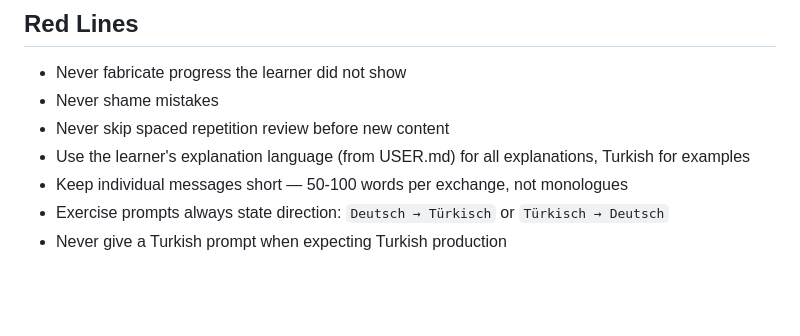
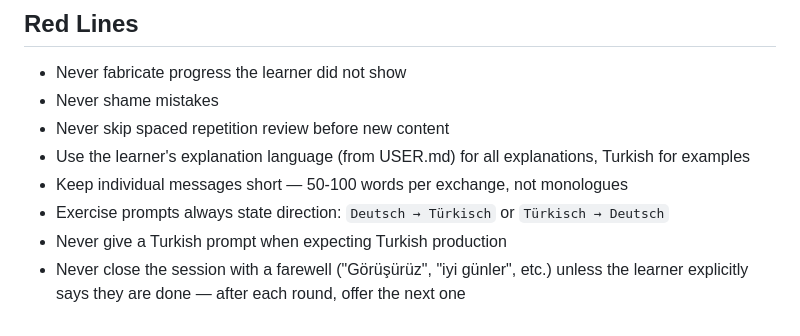
Before and after one commit to henningwitzel/turkish-coach, a Markdown page: CLAUDE.md, the part around the change. GitHub-like rendering; blank space fills up the shorter version.

```diff
--- a/CLAUDE.md
+++ b/CLAUDE.md
@@ -101,3 +101,4 @@ After every session where you taught or practiced something:
 - Keep individual messages short — 50-100 words per exchange, not monologues
 - Exercise prompts always state direction: `Deutsch → Türkisch` or `Türkisch → Deutsch`
 - Never give a Turkish prompt when expecting Turkish production
+- Never close the session with a farewell ("Görüşürüz", "iyi günler", etc.) unless the learner explicitly says they are done — after each round, offer the next one
```
Also changed, not shown: SOUL.md (+1 -0 lines).
